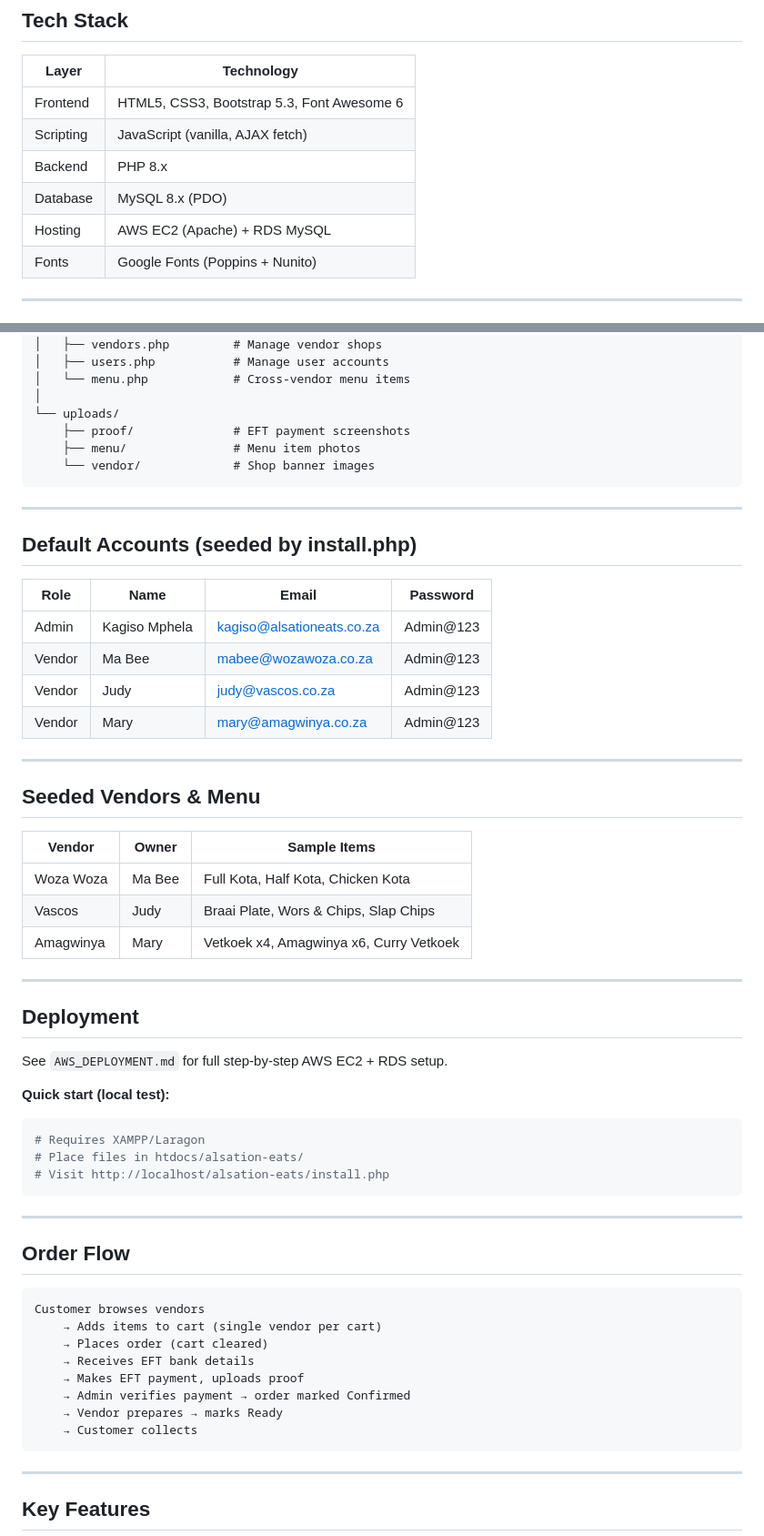
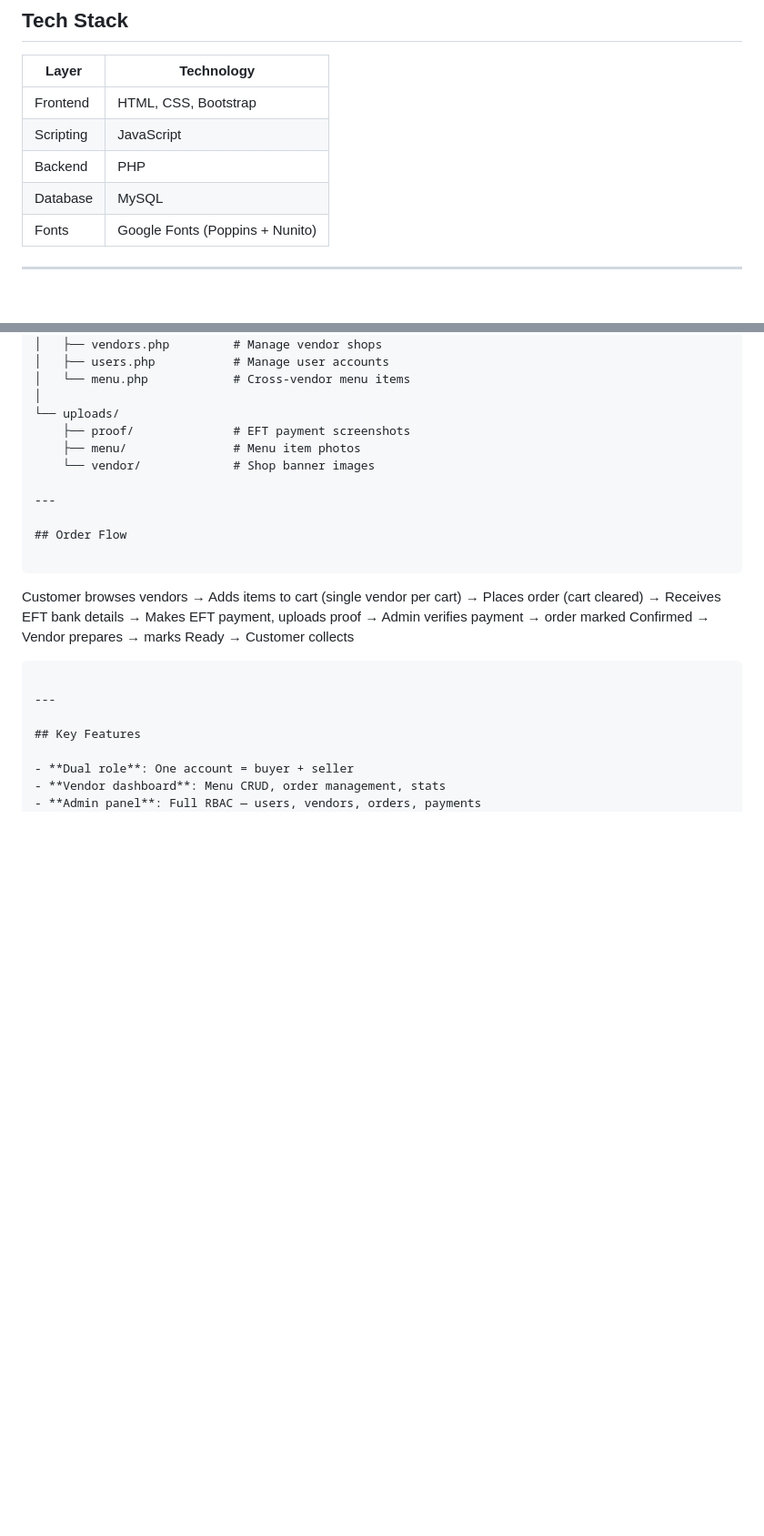
Before and after one commit to 1AnonyK/alsationeats, a Markdown page: README.md, 2 parts joined by grey strips. Shown at 91% size. Drawn GitHub-style; blank space fills up the shorter version.

````diff
--- a/README.md
+++ b/README.md
@@ -15,11 +15,10 @@ A R1 platform fee is charged per order (to the buyer, not the vendor).
 
 | Layer      | Technology                          |
 |------------|-------------------------------------|
-| Frontend   | HTML5, CSS3, Bootstrap 5.3, Font Awesome 6 |
-| Scripting  | JavaScript (vanilla, AJAX fetch)    |
-| Backend    | PHP 8.x                             |
-| Database   | MySQL 8.x (PDO)                     |
-| Hosting    | AWS EC2 (Apache) + RDS MySQL        |
+| Frontend   | HTML, CSS, Bootstrap                |
+| Scripting  | JavaScript                          |
+| Backend    | PHP                                 |
+| Database   | MySQL                               |
 | Fonts      | Google Fonts (Poppins + Nunito)     |
 
 ---
@@ -77,41 +75,6 @@ alsation-eats/
     ├── proof/              # EFT payment screenshots
     ├── menu/               # Menu item photos
     └── vendor/             # Shop banner images
-```
-
----
-
-## Default Accounts (seeded by install.php)
-
-| Role   | Name           | Email                          | Password   |
-|--------|----------------|--------------------------------|------------|
-| Admin  | Kagiso Mphela  | kagiso@alsationeats.co.za      | Admin@123  |
-| Vendor | Ma Bee         | mabee@wozawoza.co.za           | Admin@123  |
-| Vendor | Judy           | judy@vascos.co.za              | Admin@123  |
-| Vendor | Mary           | mary@amagwinya.co.za           | Admin@123  |
-
----
-
-## Seeded Vendors & Menu
-
-| Vendor      | Owner  | Sample Items                          |
-|-------------|--------|---------------------------------------|
-| Woza Woza   | Ma Bee | Full Kota, Half Kota, Chicken Kota    |
-| Vascos      | Judy   | Braai Plate, Wors & Chips, Slap Chips |
-| Amagwinya   | Mary   | Vetkoek x4, Amagwinya x6, Curry Vetkoek |
-
----
-
-## Deployment
-
-See `AWS_DEPLOYMENT.md` for full step-by-step AWS EC2 + RDS setup.
-
-**Quick start (local test):**
-```bash
-# Requires XAMPP/Laragon
-# Place files in htdocs/alsation-eats/
-# Visit http://localhost/alsation-eats/install.php
-```
 
 ---
 
````
Also changed, not shown: other parts of README.md (+2 -3 lines).
